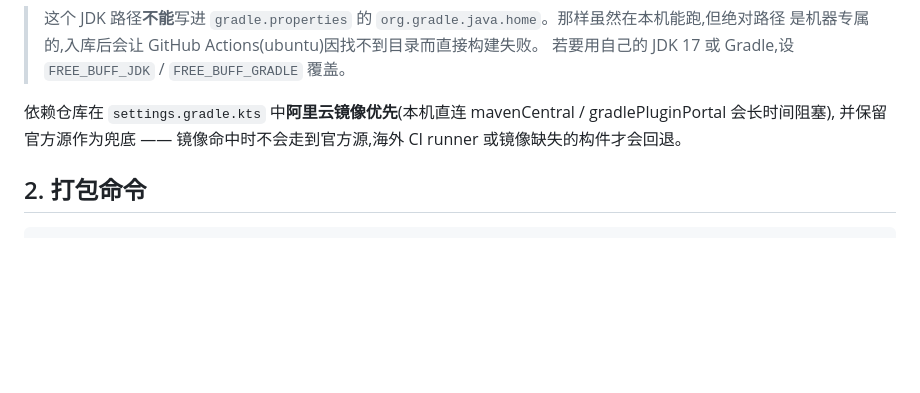
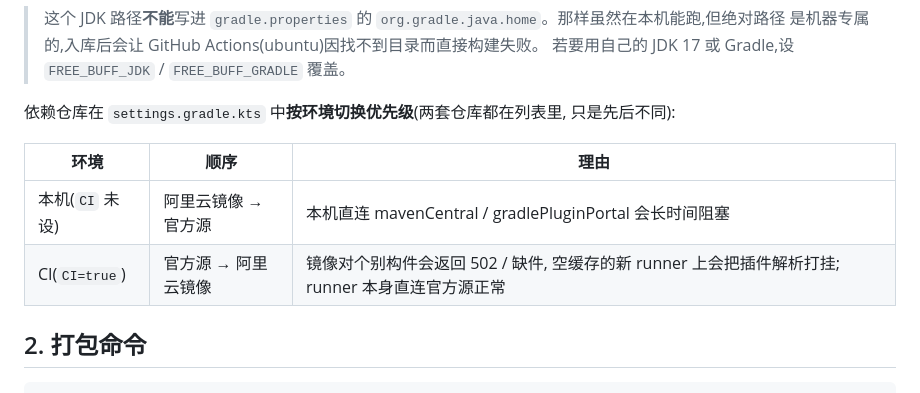
Before and after one commit to br3avery-maker/freebuff-mobile, a Markdown page: android/docs/build-and-release.md, the part around the change. Rendered like a GitHub page; blank space fills up the shorter version.

Commit message:
文档:更新仓库优先级说明以反映 CI/本机的双策略
上一版文档写的是"镜像优先、官方源兜底",已与实际实现不符。

🤖 Generated with Codebuff
Co-Authored-By: Codebuff <noreply@codebuff.com>

```diff
--- a/android/docs/build-and-release.md
+++ b/android/docs/build-and-release.md
@@ -24,8 +24,12 @@ scripts/gradle.sh :app:assembleDebug
 > 是机器专属的,入库后会让 GitHub Actions(ubuntu)因找不到目录而直接构建失败。
 > 若要用自己的 JDK 17 或 Gradle,设 `FREE_BUFF_JDK` / `FREE_BUFF_GRADLE` 覆盖。
 
-依赖仓库在 `settings.gradle.kts` 中**阿里云镜像优先**(本机直连 mavenCentral / gradlePluginPortal 会长时间阻塞),
-并保留官方源作为兜底 —— 镜像命中时不会走到官方源,海外 CI runner 或镜像缺失的构件才会回退。
+依赖仓库在 `settings.gradle.kts` 中**按环境切换优先级**(两套仓库都在列表里, 只是先后不同):
+
+| 环境 | 顺序 | 理由 |
+|---|---|---|
+| 本机(`CI` 未设) | 阿里云镜像 → 官方源 | 本机直连 mavenCentral / gradlePluginPortal 会长时间阻塞 |
+| CI(`CI=true`) | 官方源 → 阿里云镜像 | 镜像对个别构件会返回 502 / 缺件, 空缓存的新 runner 上会把插件解析打挂; runner 本身直连官方源正常 |
 
 ## 2. 打包命令
 
```
